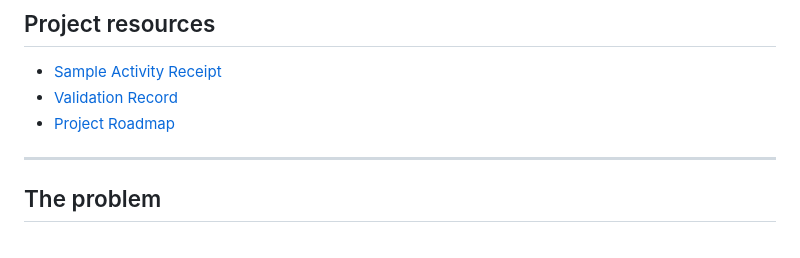
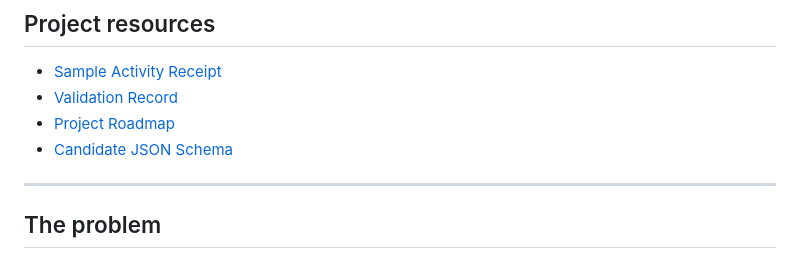
Before and after one commit to blakegaucher/ai-activity-receipt, a Markdown page: README.md, the part around the change. Rendered like a GitHub page.

Commit message:
Add Candidate JSON Schema link to README
Added link to Candidate JSON Schema in the README.

```diff
--- a/README.md
+++ b/README.md
@@ -16,7 +16,7 @@ The project is developing a **model-neutral activity record and human-facing rec
 - [Sample Activity Receipt](examples/sample-receipt.json)
 - [Validation Record](docs/VALIDATION.md)
 - [Project Roadmap](docs/ROADMAP.md)
-
+- [Candidate JSON Schema](activity-receipt.schema.json)
 ---
 ## The problem
 
```
